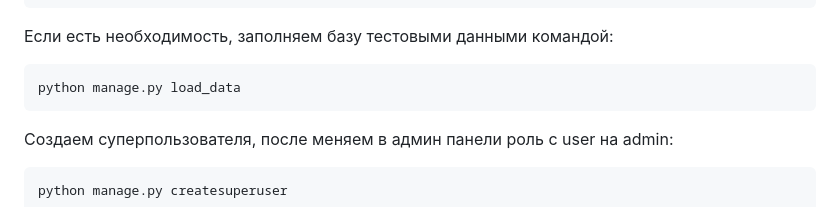
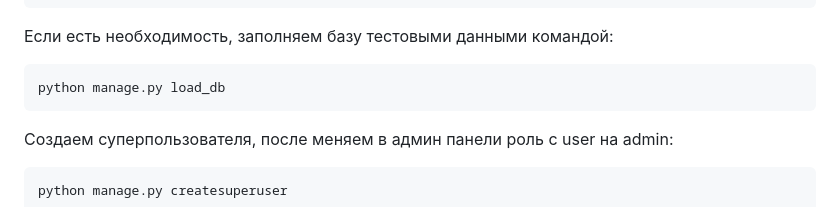
Before and after one commit to pdyakovlev/api_yamdb, a Markdown page: README.md, the part around the change. Rendered like a GitHub page.

````diff
--- a/README.md
+++ b/README.md
@@ -54,7 +54,7 @@ python manage.py migrate
 Если есть необходимость, заполняем базу тестовыми данными командой:
 
 ```bash
-python manage.py load_data
+python manage.py load_db
 ```
 
 Создаем суперпользователя, после меняем в админ панели роль с user на admin:
````
